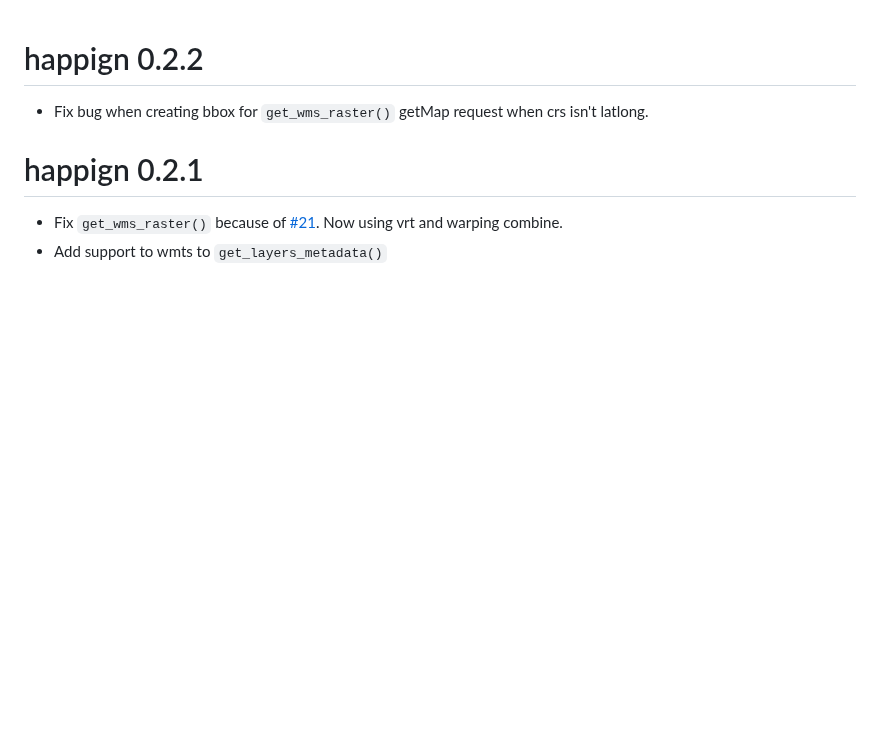
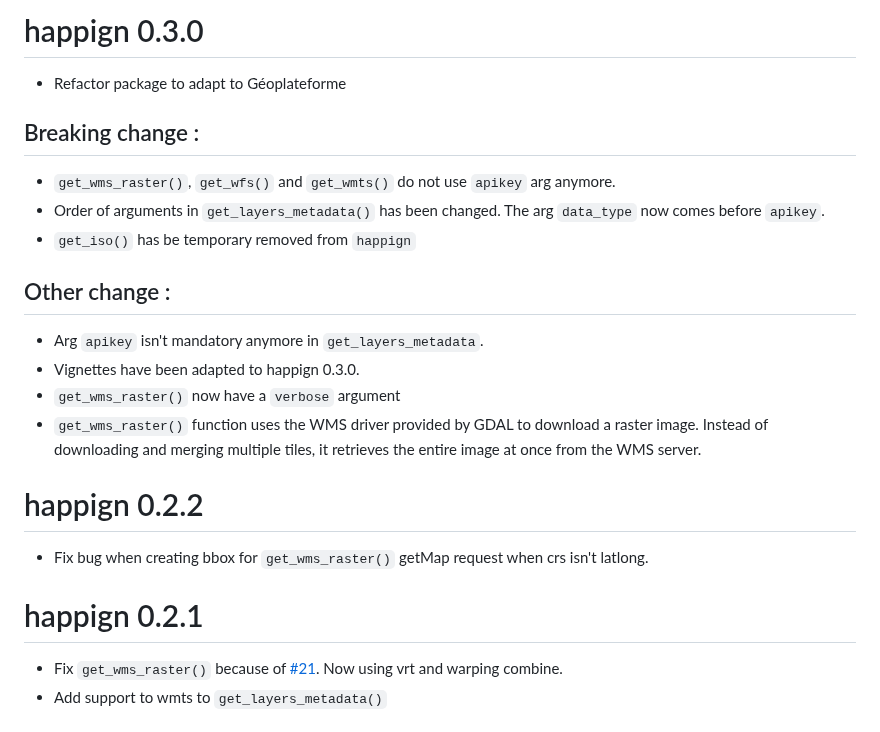
Before and after one commit to paul-carteron/happign, a Markdown page: NEWS.md, the part around the change. Drawn GitHub-style; blank space fills up the shorter version.

Commit message:
add news

```diff
--- a/NEWS.md
+++ b/NEWS.md
@@ -1,3 +1,17 @@
+# happign 0.3.0
+* Refactor package to adapt to Géoplateforme
+
+## Breaking change :
+* `get_wms_raster()`, `get_wfs()` and `get_wmts()` do not use `apikey` arg anymore.
+* Order of arguments in `get_layers_metadata()` has been changed. The arg `data_type` now comes before `apikey`.
+* `get_iso()` has be temporary removed from `happign`
+
+## Other change :
+* Arg `apikey` isn't mandatory anymore in `get_layers_metadata`.
+* Vignettes have been adapted to happign 0.3.0.
+* `get_wms_raster()` now have a `verbose` argument
+* `get_wms_raster()` function uses the WMS driver provided by GDAL to download a raster image. Instead of downloading and merging multiple tiles, it retrieves the entire image at once from the WMS server.
+
 # happign 0.2.2
 * Fix bug when creating bbox for `get_wms_raster()` getMap request when crs isn't latlong.
 
```
